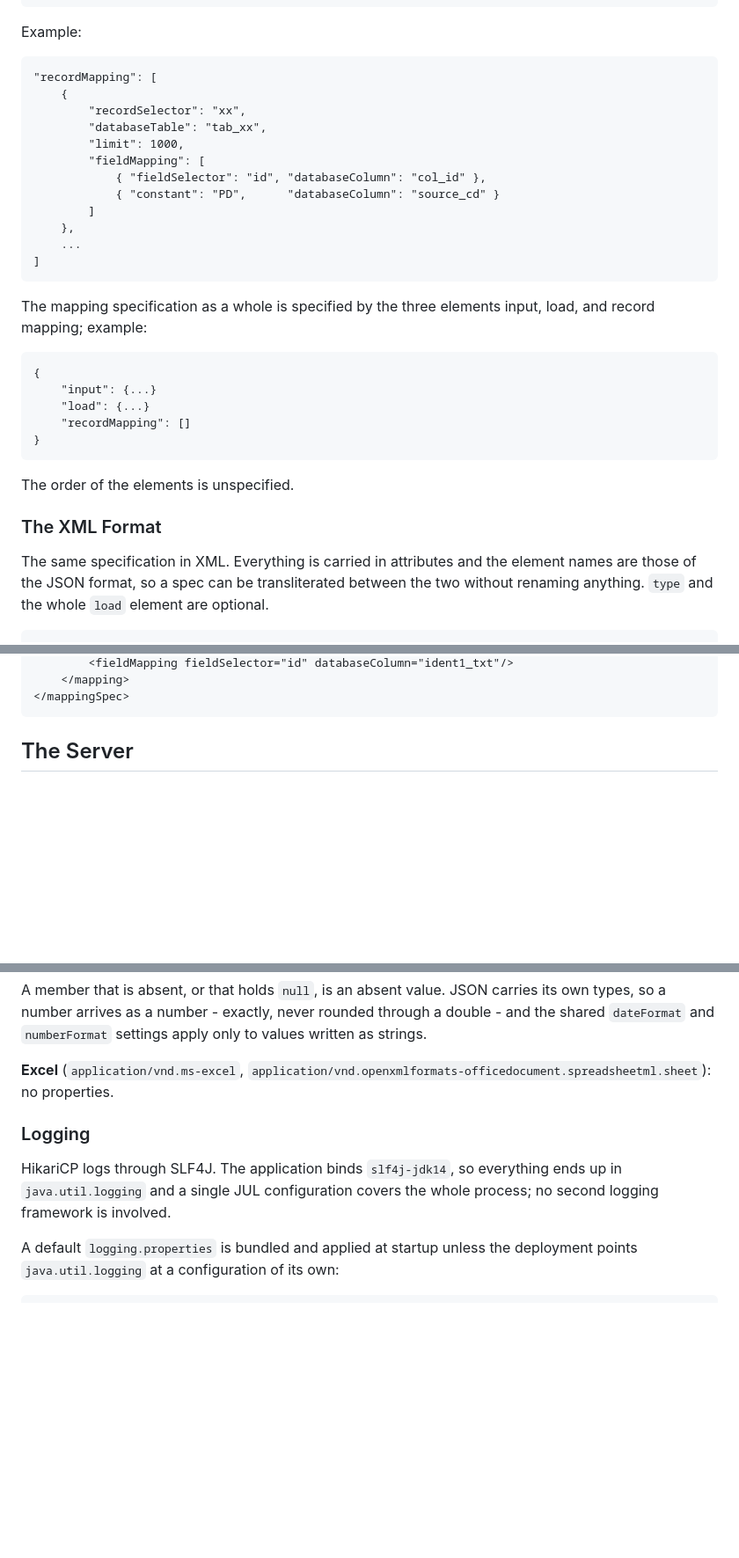
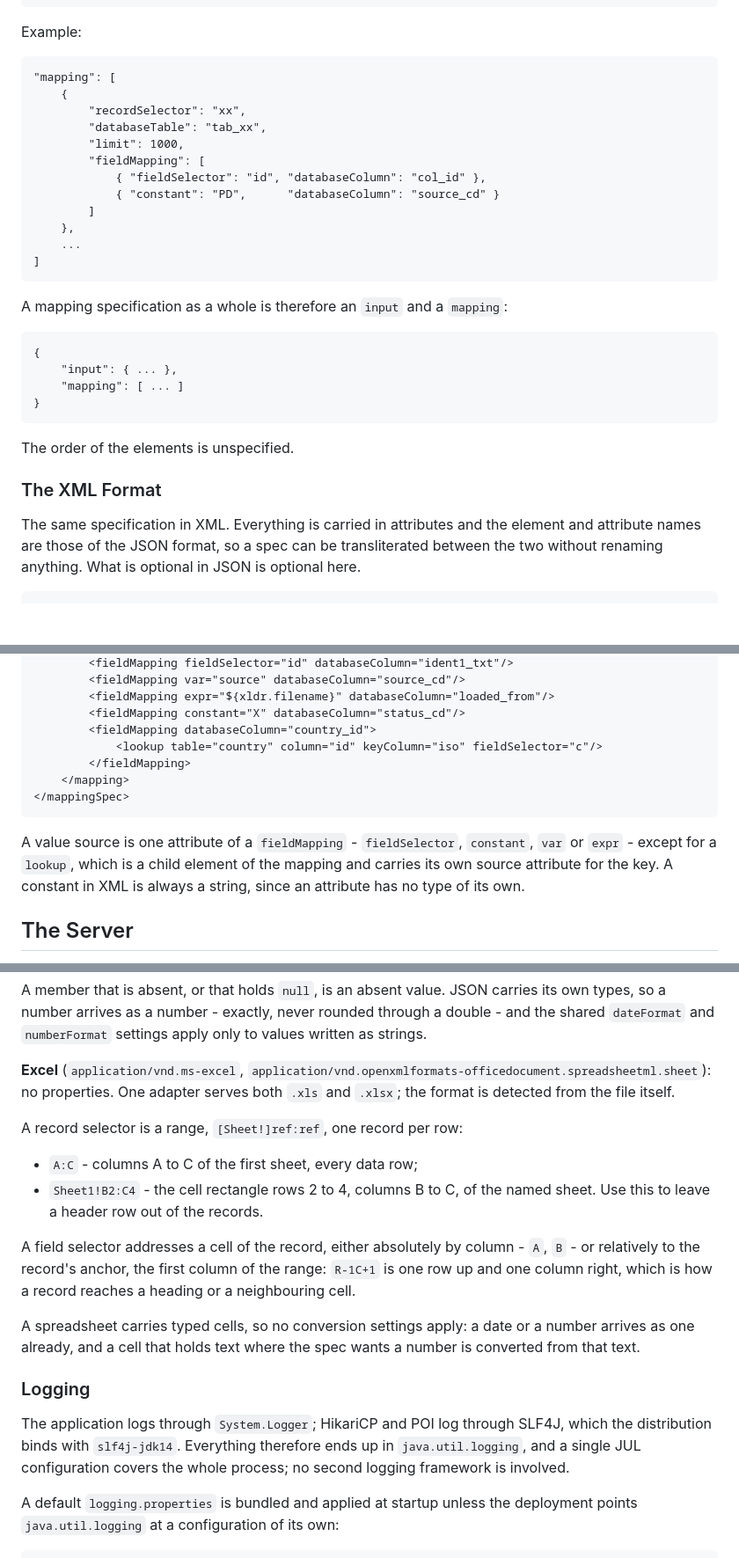
Before and after one commit to ralfspoeth/xldr, a Markdown page: README.md, 3 parts joined by grey strips. Shown at 88% size. Rendered like a GitHub page; blank space fills up the shorter version.

Commit message:
README rewrite

```diff
--- a/README.md
+++ b/README.md
@@ -255,7 +264,7 @@ A lookup example - translate an ISO code carried in the input to a surrogate key
 
 Example:
 
-    "recordMapping": [
+    "mapping": [
         {
             "recordSelector": "xx",
             "databaseTable": "tab_xx",
@@ -268,20 +277,19 @@ Example:
         ...
     ]
 
-The mapping specification as a whole is specified by the three elements input, load, and record mapping; example:
+A mapping specification as a whole is therefore an `input` and a `mapping`:
 
     {
-        "input": {...}
-        "load": {...}
-        "recordMapping": []
+        "input": { ... },
+        "mapping": [ ... ]
     }
 
 The order of the elements is unspecified.
 
 ### The XML Format
 
-The same specification in XML. Everything is carried in attributes and the element names are those of the JSON
-format, so a spec can be transliterated between the two without renaming anything. `type` and the whole `load`
-element are optional.
+The same specification in XML. Everything is carried in attributes and the element and attribute names are those of
+the JSON format, so a spec can be transliterated between the two without renaming anything. What is optional in JSON
+is optional here.
 
     <mappingSpec>
@@ -295,6 +304,16 @@ element are optional.
             <fieldMapping fieldSelector="id" databaseColumn="ident1_txt"/>
+            <fieldMapping var="source" databaseColumn="source_cd"/>
+            <fieldMapping expr="${xldr.filename}" databaseColumn="loaded_from"/>
+            <fieldMapping constant="X" databaseColumn="status_cd"/>
+            <fieldMapping databaseColumn="country_id">
+                <lookup table="country" column="id" keyColumn="iso" fieldSelector="c"/>
+            </fieldMapping>
         </mapping>
     </mappingSpec>
+
+A value source is one attribute of a `fieldMapping` - `fieldSelector`, `constant`, `var` or `expr` - except for a
+`lookup`, which is a child element of the mapping and carries its own source attribute for the key. A constant in XML
+is always a string, since an attribute has no type of its own.
 
 ## The Server
 
@@ -484,12 +503,26 @@ a number - exactly, never rounded through a double - and the shared `dateFormat`
 only to values written as strings.
 
 **Excel** (`application/vnd.ms-excel`, `application/vnd.openxmlformats-officedocument.spreadsheetml.sheet`): no
-properties.
+properties. One adapter serves both `.xls` and `.xlsx`; the format is detected from the file itself.
+
+A record selector is a range, `[Sheet!]ref:ref`, one record per row:
+
+* `A:C` - columns A to C of the first sheet, every data row;
+* `Sheet1!B2:C4` - the cell rectangle rows 2 to 4, columns B to C, of the named sheet. Use this to leave a header row
+  out of the records.
+
+A field selector addresses a cell of the record, either absolutely by column - `A`, `B` - or relatively to the
+record's anchor, the first column of the range: `R-1C+1` is one row up and one column right, which is how a record
+reaches a heading or a neighbouring cell.
+
+A spreadsheet carries typed cells, so no conversion settings apply: a date or a number arrives as one already, and a
+cell that holds text where the spec wants a number is converted from that text.
 
 ### Logging
 
-HikariCP logs through SLF4J. The application binds `slf4j-jdk14`, so everything ends up in `java.util.logging` and a
-single JUL configuration covers the whole process; no second logging framework is involved.
+The application logs through `System.Logger`; HikariCP and POI log through SLF4J, which the distribution binds with
+`slf4j-jdk14`. Everything therefore ends up in `java.util.logging`, and a single JUL configuration covers the whole
+process; no second logging framework is involved.
 
 A default `logging.properties` is bundled and applied at startup unless the deployment points `java.util.logging` at a
 configuration of its own:
```
Also changed, not shown: other parts of README.md (+17 -7 lines).
